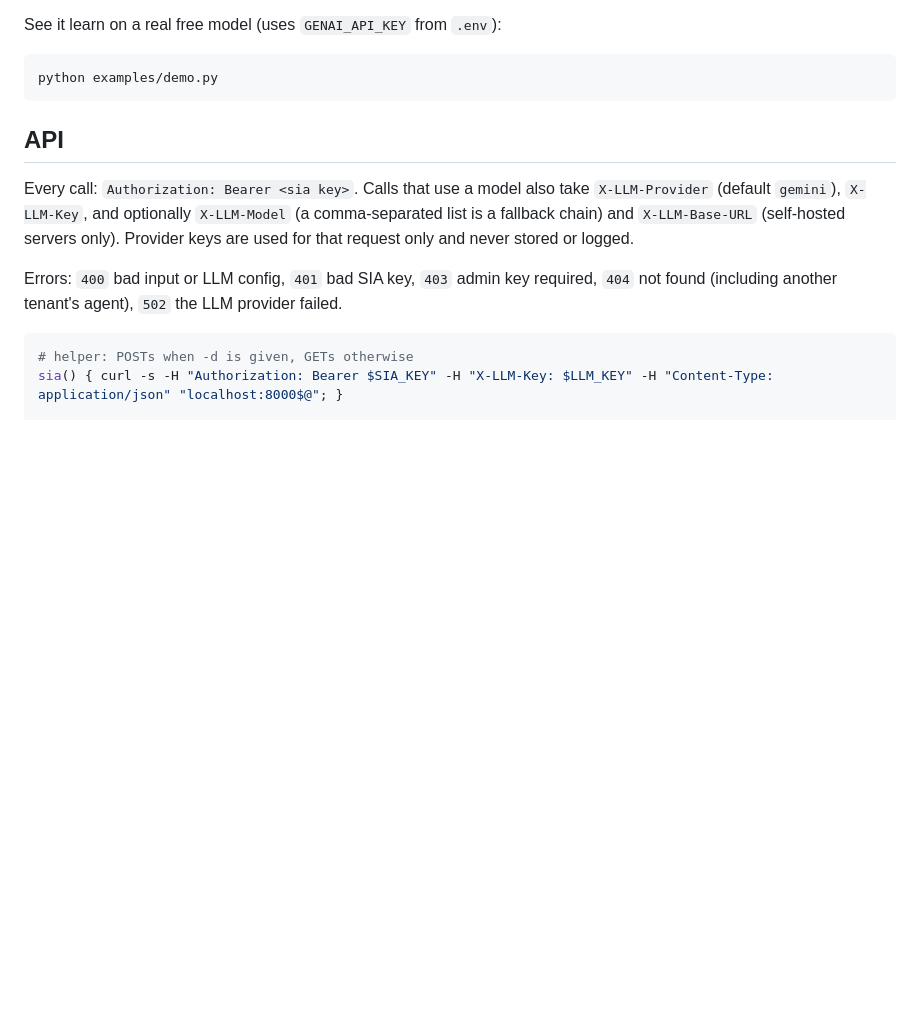
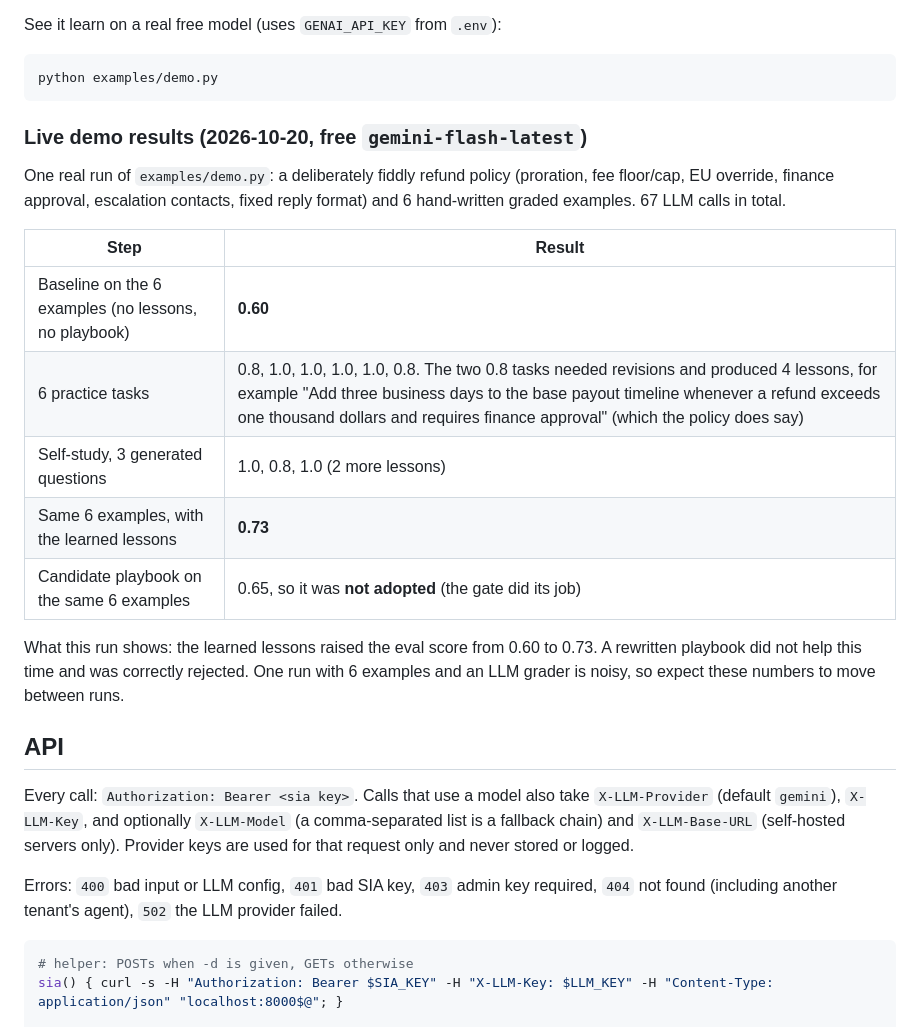
Before and after one commit to SrijithLegend/Self-Improving-Agent, a Markdown page: README.md, the part around the change. Rendered like a GitHub page; blank space fills up the shorter version.

Commit message:
demo: harder refund demo and real results in README
Co-Authored-By: Claude Opus 5.5 <noreply@anthropic.com>

````diff
--- a/README.md
+++ b/README.md
@@ -52,6 +52,23 @@ See it learn on a real free model (uses `GENAI_API_KEY` from `.env`):
 ```bash
 python examples/demo.py
 ```
+
+### Live demo results (2026-10-20, free `gemini-flash-latest`)
+
+One real run of `examples/demo.py`: a deliberately fiddly refund policy (proration, fee floor/cap, EU override,
+finance approval, escalation contacts, fixed reply format) and 6 hand-written graded examples. 67 LLM calls in total.
+
+| Step | Result |
+|---|---|
+| Baseline on the 6 examples (no lessons, no playbook) | **0.60** |
+| 6 practice tasks | 0.8, 1.0, 1.0, 1.0, 1.0, 0.8. The two 0.8 tasks needed revisions and produced 4 lessons, for example "Add three business days to the base payout timeline whenever a refund exceeds one thousand dollars and requires finance approval" (which the policy does say) |
+| Self-study, 3 generated questions | 1.0, 0.8, 1.0 (2 more lessons) |
+| Same 6 examples, with the learned lessons | **0.73** |
+| Candidate playbook on the same 6 examples | 0.65, so it was **not adopted** (the gate did its job) |
+
+What this run shows: the learned lessons raised the eval score from 0.60 to 0.73. A rewritten playbook did not
+help this time and was correctly rejected. One run with 6 examples and an LLM grader is noisy, so expect these
+numbers to move between runs.
 
 ## API
 
````
